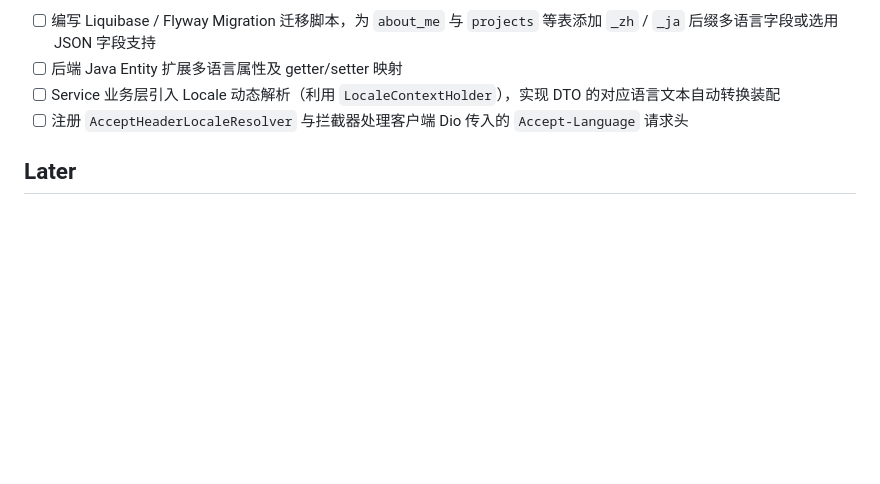
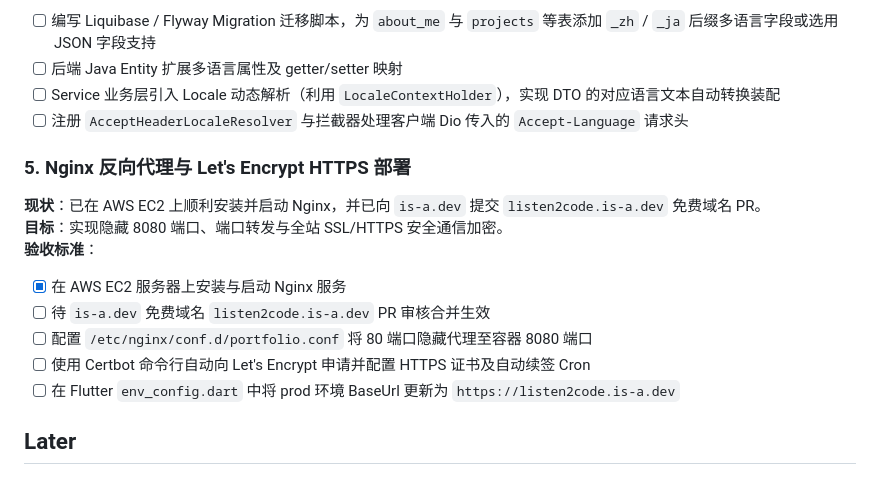
Before and after one commit to listen2code/ListenPortfolioBackend, a Markdown page: docs/todo.md, the part around the change. Drawn GitHub-style; blank space fills up the shorter version.

```diff
--- a/docs/todo.md
+++ b/docs/todo.md
@@ -105,6 +105,17 @@ src/test/java/com/listen/portfolio/
 - [ ] Service 业务层引入 Locale 动态解析（利用 `LocaleContextHolder`），实现 DTO 的对应语言文本自动转换装配
 - [ ] 注册 `AcceptHeaderLocaleResolver` 与拦截器处理客户端 Dio 传入的 `Accept-Language` 请求头
 
+### 5. Nginx 反向代理与 Let's Encrypt HTTPS 部署
+
+**现状**：已在 AWS EC2 上顺利安装并启动 Nginx，并已向 `is-a.dev` 提交 `listen2code.is-a.dev` 免费域名 PR。
+**目标**：实现隐藏 8080 端口、端口转发与全站 SSL/HTTPS 安全通信加密。
+**验收标准**：
+- [x] 在 AWS EC2 服务器上安装与启动 Nginx 服务
+- [ ] 待 `is-a.dev` 免费域名 `listen2code.is-a.dev` PR 审核合并生效
+- [ ] 配置 `/etc/nginx/conf.d/portfolio.conf` 将 80 端口隐藏代理至容器 8080 端口
+- [ ] 使用 Certbot 命令行自动向 Let's Encrypt 申请并配置 HTTPS 证书及自动续签 Cron
+- [ ] 在 Flutter `env_config.dart` 中将 prod 环境 BaseUrl 更新为 `https://listen2code.is-a.dev`
+
 ## Later
 
 ### 1. 生产安全与运维增强
```
Also changed, not shown: docs/domain_nginx_ssl_setup.md (added, +137 -0 lines).
